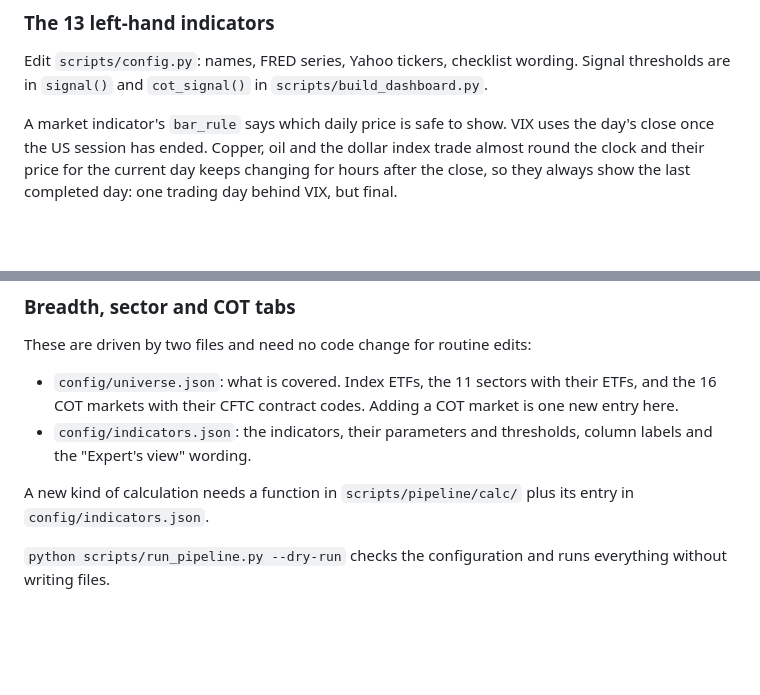
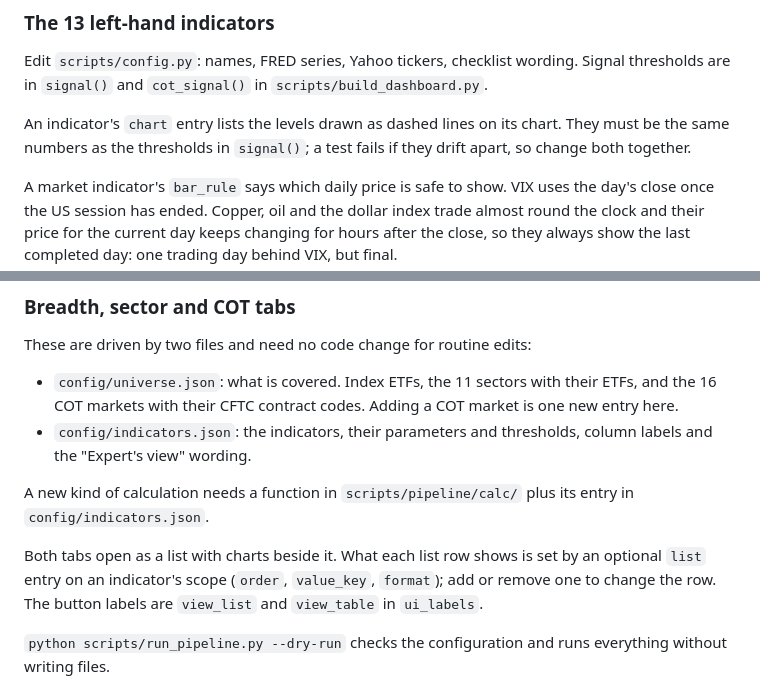
Before and after one commit to waiyan-so/cupsir-dashboard, a Markdown page: USER_GUIDE.md, 2 parts joined by grey strips. Rendered like a GitHub page; blank space fills up the shorter version.

```diff
--- a/USER_GUIDE.md
+++ b/USER_GUIDE.md
@@ -65,6 +65,8 @@ FOMC minutes (meeting day plus 21 days) and the QRA estimate (first Wednesday of
 
 Edit `scripts/config.py`: names, FRED series, Yahoo tickers, checklist wording. Signal thresholds are in `signal()` and `cot_signal()` in `scripts/build_dashboard.py`.
 
+An indicator's `chart` entry lists the levels drawn as dashed lines on its chart. They must be the same numbers as the thresholds in `signal()`; a test fails if they drift apart, so change both together.
+
 A market indicator's `bar_rule` says which daily price is safe to show. VIX uses the day's close once the US session has ended. Copper, oil and the dollar index trade almost round the clock and their price for the current day keeps changing for hours after the close, so they always show the last completed day: one trading day behind VIX, but final.
 
 A COT indicator's `scored: False` keeps it on the page but out of the overall score. Only the S&P 500 COT is scored.
@@ -79,6 +81,8 @@ These are driven by two files and need no code change for routine edits:
 - `config/indicators.json`: the indicators, their parameters and thresholds, column labels and the "Expert's view" wording.
 
 A new kind of calculation needs a function in `scripts/pipeline/calc/` plus its entry in `config/indicators.json`.
+
+Both tabs open as a list with charts beside it. What each list row shows is set by an optional `list` entry on an indicator's scope (`order`, `value_key`, `format`); add or remove one to change the row. The button labels are `view_list` and `view_table` in `ui_labels`.
 
 `python scripts/run_pipeline.py --dry-run` checks the configuration and runs everything without writing files.
 
```
Also changed, not shown: README.md (+2 -2 lines).
